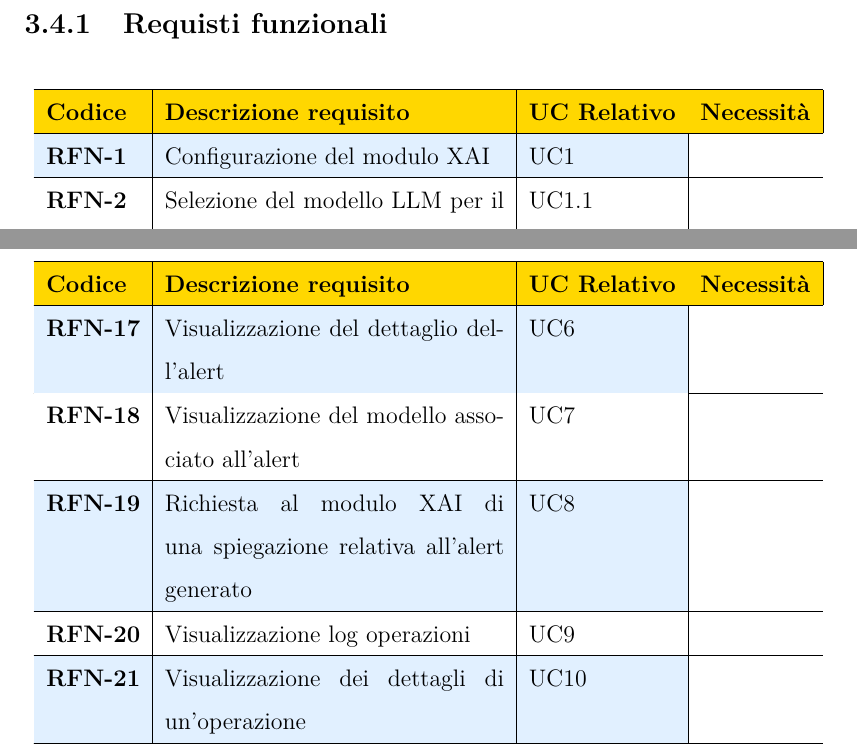
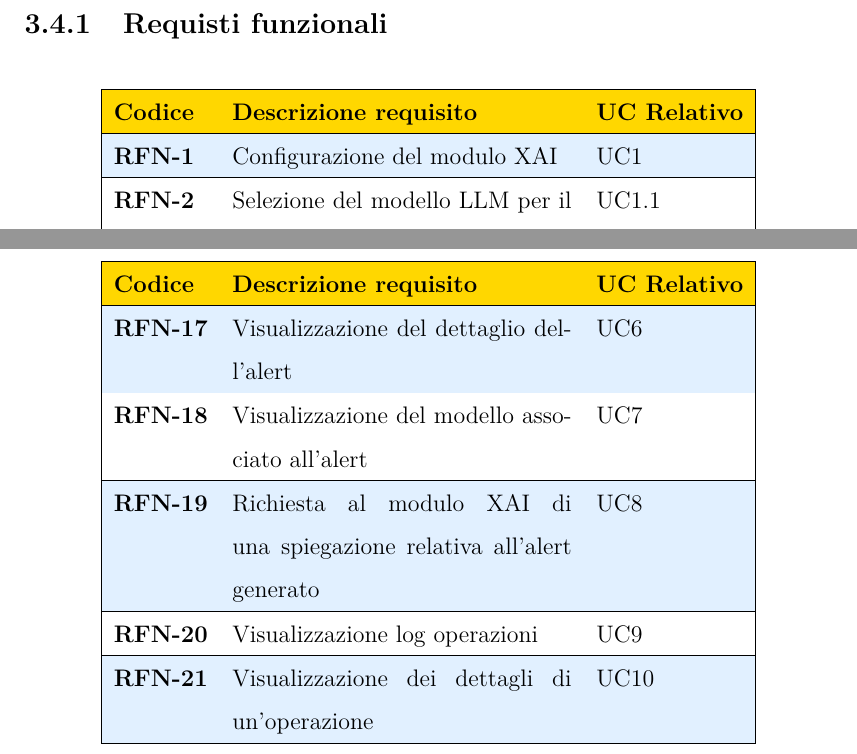
Before and after one commit to fede-simo/tesi_tri, a LaTeX thesis (thesis/files/thesis.tex, which reads thesis/files/chapters/3_requirement_analysis.tex): two parts of pages 52 and 53 of 85, joined at a grey line, cut so that both start at the same text. Compiled offline with pdfLaTeX.

Commit message:
tolta colonna necessità nei requisiti

```diff
--- a/thesis/files/chapters/3_requirement_analysis.tex
+++ b/thesis/files/chapters/3_requirement_analysis.tex
@@ -635,7 +635,7 @@ delineati in fase di analisi.
     \begin{longtable}{|l|p{0.42\textwidth}|l|l|}
         \hline
         \rowcolor{gold}
-        \textbf{Codice} & \textbf{Descrizione requisito} & \textbf{UC Relativo} & \textbf{Necessità} \\
+        \textbf{Codice} & \textbf{Descrizione requisito} & \textbf{UC Relativo} \\
         \hline
         \endhead
 
```
